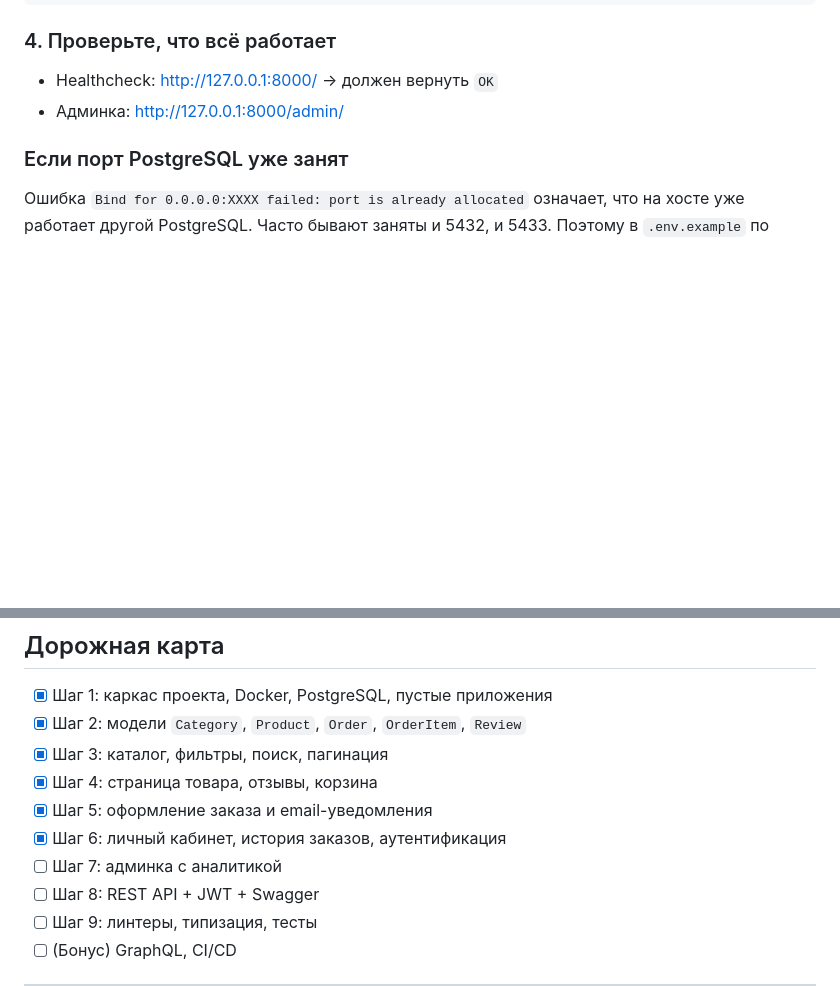
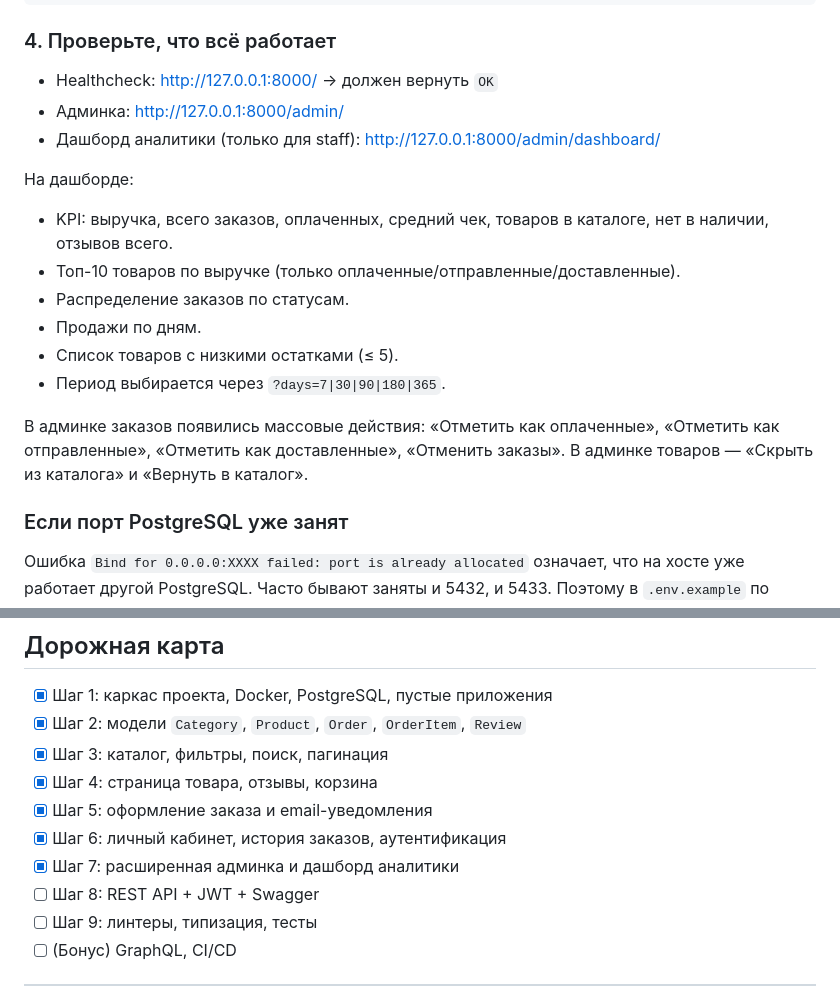
Before and after one commit to AleZhar79/M3AleZharShop, a Markdown page: README.md, 2 parts joined by grey strips. Drawn GitHub-style; blank space fills up the shorter version.

Commit message:
docs: describe analytics dashboard and bulk actions in README

```diff
--- a/README.md
+++ b/README.md
@@ -84,6 +84,20 @@ docker compose exec web python manage.py createsuperuser
 
 - Healthcheck: <http://127.0.0.1:8000/> → должен вернуть `OK`
 - Админка: <http://127.0.0.1:8000/admin/>
+- Дашборд аналитики (только для staff): <http://127.0.0.1:8000/admin/dashboard/>
+
+На дашборде:
+- KPI: выручка, всего заказов, оплаченных, средний чек, товаров в каталоге,
+  нет в наличии, отзывов всего.
+- Топ-10 товаров по выручке (только оплаченные/отправленные/доставленные).
+- Распределение заказов по статусам.
+- Продажи по дням.
+- Список товаров с низкими остатками (≤ 5).
+- Период выбирается через `?days=7|30|90|180|365`.
+
+В админке заказов появились массовые действия: «Отметить как оплаченные»,
+«Отметить как отправленные», «Отметить как доставленные», «Отменить заказы».
+В админке товаров — «Скрыть из каталога» и «Вернуть в каталог».
 
 ### Если порт PostgreSQL уже занят
 
@@ -153,7 +167,7 @@ python manage.py runserver
 - [x] Шаг 4: страница товара, отзывы, корзина
 - [x] Шаг 5: оформление заказа и email-уведомления
 - [x] Шаг 6: личный кабинет, история заказов, аутентификация
-- [ ] Шаг 7: админка с аналитикой
+- [x] Шаг 7: расширенная админка и дашборд аналитики
 - [ ] Шаг 8: REST API + JWT + Swagger
 - [ ] Шаг 9: линтеры, типизация, тесты
 - [ ] (Бонус) GraphQL, CI/CD
```
